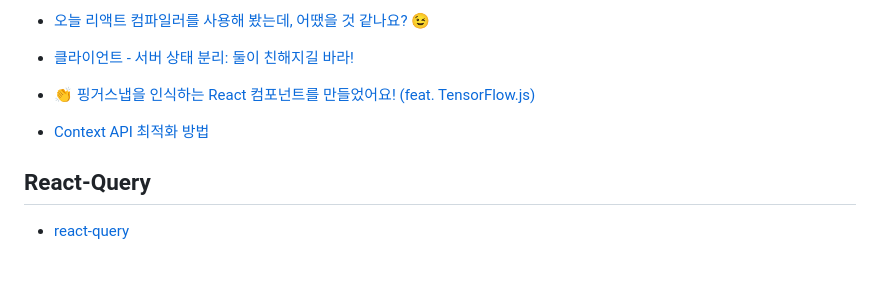
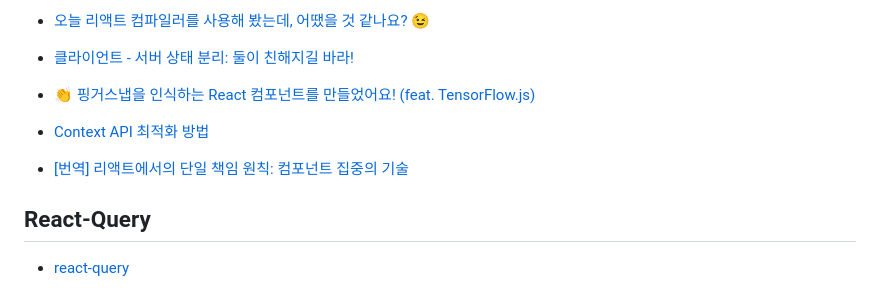
Before and after one commit to LimMinKyo/TIL, a Markdown page: Frontend/React/README.md, the part around the change. Rendered like a GitHub page; blank space fills up the shorter version.

Commit message:
Upload TIL

```diff
--- a/Frontend/React/README.md
+++ b/Frontend/React/README.md
@@ -122,6 +122,8 @@
 
 - [Context API 최적화 방법](https://www.youtube.com/shorts/qD3IPEooSVs)
 
+- [[번역] 리액트에서의 단일 책임 원칙: 컴포넌트 집중의 기술](https://velog.io/@eunbinn/single-responsibility-principle-in-react)
+
 ## React-Query
 
 - [react-query](https://velog.io/@jkl1545/React-Query)
```
